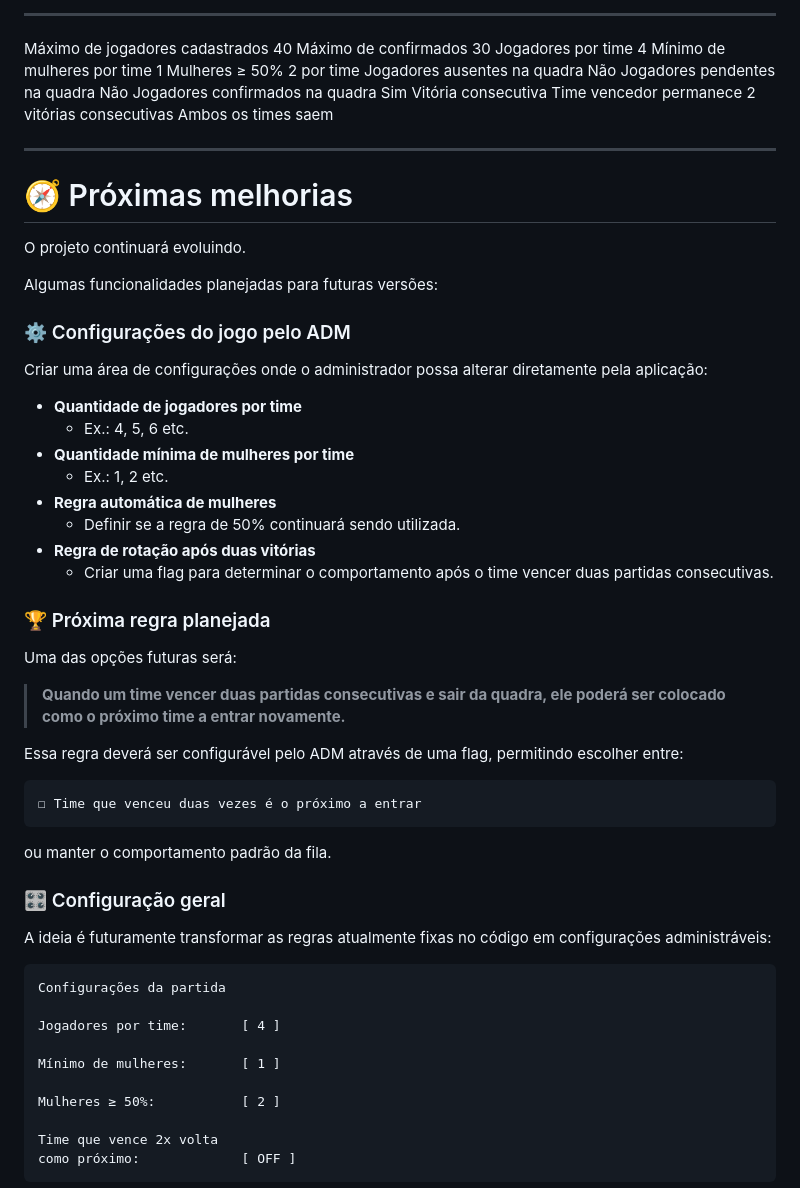
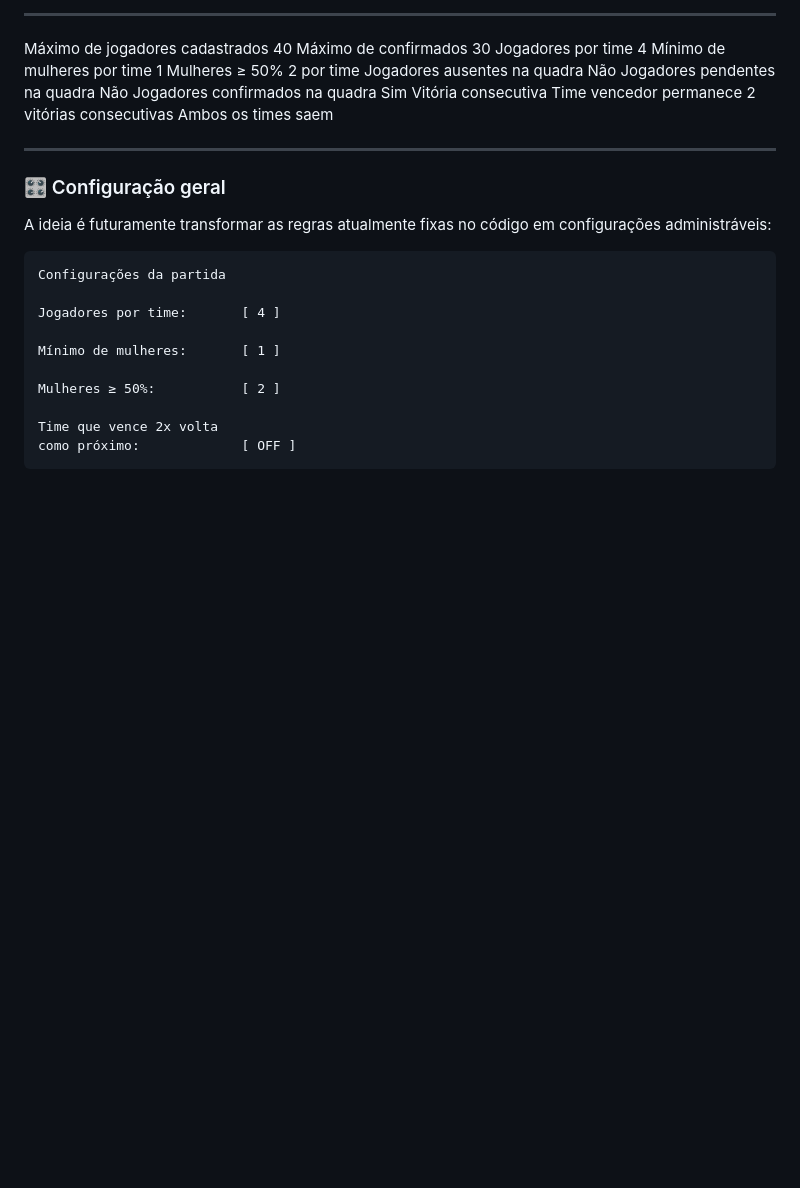
Before and after one commit to lincon-edu/VOLEI-DETRAN, a Markdown page: README.md, the part around one of its changes. Drawn GitHub-style; blank space fills up the shorter version.

````diff
--- a/README.md
+++ b/README.md
@@ -347,43 +347,6 @@ Os jogadores continuam cadastrados na lista.
 
 ------------------------------------------------------------------------
 
-# 🧭 Próximas melhorias
-
-O projeto continuará evoluindo.
-
-Algumas funcionalidades planejadas para futuras versões:
-
-### ⚙️ Configurações do jogo pelo ADM
-
-Criar uma área de configurações onde o administrador possa alterar
-diretamente pela aplicação:
-
--   **Quantidade de jogadores por time**
-    -   Ex.: 4, 5, 6 etc.
--   **Quantidade mínima de mulheres por time**
-    -   Ex.: 1, 2 etc.
--   **Regra automática de mulheres**
-    -   Definir se a regra de 50% continuará sendo utilizada.
--   **Regra de rotação após duas vitórias**
-    -   Criar uma flag para determinar o comportamento após o time
-        vencer duas partidas consecutivas.
-
-### 🏆 Próxima regra planejada
-
-Uma das opções futuras será:
-
-> **Quando um time vencer duas partidas consecutivas e sair da quadra,
-> ele poderá ser colocado como o próximo time a entrar novamente.**
-
-Essa regra deverá ser configurável pelo ADM através de uma flag,
-permitindo escolher entre:
-
-``` text
-☐ Time que venceu duas vezes é o próximo a entrar
-```
-
-ou manter o comportamento padrão da fila.
-
 ### 🎛️ Configuração geral
 
 A ideia é futuramente transformar as regras atualmente fixas no código
````
Also changed, not shown: other parts of README.md (+1 -1 lines).
